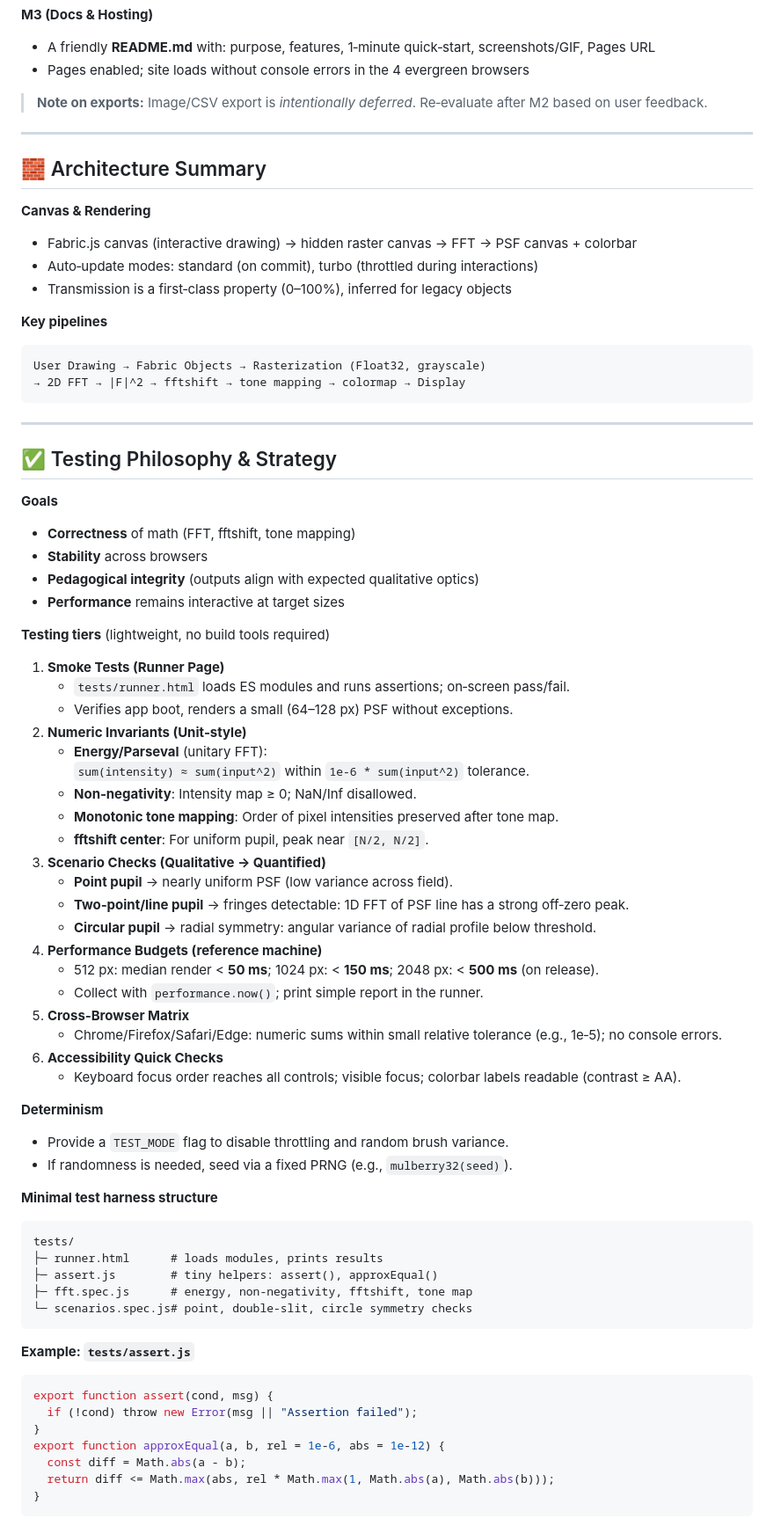
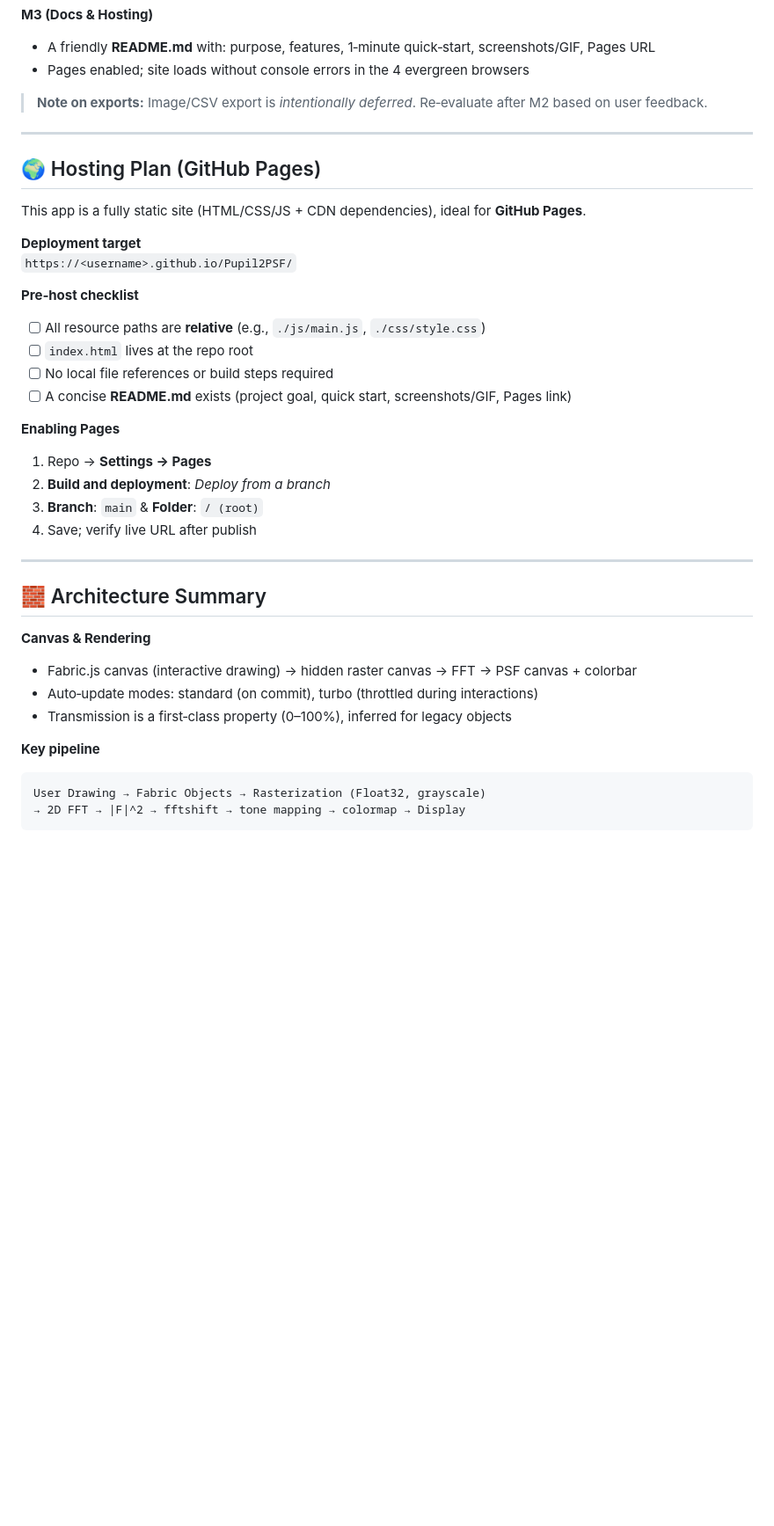
Before and after one commit to wakinget/Pupil2PSF, a Markdown page: CLAUDE.md, the part around one of its changes. Shown at 88% size. Rendered like a GitHub page; blank space fills up the shorter version.

````diff
--- a/CLAUDE.md
+++ b/CLAUDE.md
@@ -88,6 +80,27 @@ Add a crisp **README.md**; host on **GitHub Pages**; sanity‑test in Chrome/Fir
 
 ---
 
+## 🌍 Hosting Plan (GitHub Pages)
+
+This app is a fully static site (HTML/CSS/JS + CDN dependencies), ideal for **GitHub Pages**.
+
+**Deployment target**
+`https://<username>.github.io/Pupil2PSF/`
+
+**Pre‑host checklist**
+- [ ] All resource paths are **relative** (e.g., `./js/main.js`, `./css/style.css`)
+- [ ] `index.html` lives at the repo root
+- [ ] No local file references or build steps required
+- [ ] A concise **README.md** exists (project goal, quick start, screenshots/GIF, Pages link)
+
+**Enabling Pages**
+1. Repo → **Settings → Pages**
+2. **Build and deployment**: *Deploy from a branch*
+3. **Branch**: `main` & **Folder**: `/ (root)`
+4. Save; verify live URL after publish
+
+---
+
 ## 🧱 Architecture Summary
 
 **Canvas & Rendering**
@@ -95,65 +108,8 @@ Add a crisp **README.md**; host on **GitHub Pages**; sanity‑test in Chrome/Fir
 - Auto‑update modes: standard (on commit), turbo (throttled during interactions)
 - Transmission is a first‑class property (0–100%), inferred for legacy objects
 
-**Key pipelines**
+**Key pipeline**
 ```
 User Drawing → Fabric Objects → Rasterization (Float32, grayscale)
 → 2D FFT → |F|^2 → fftshift → tone mapping → colormap → Display
 ```
-
----
-
-## ✅ Testing Philosophy & Strategy
-
-**Goals**
-- **Correctness** of math (FFT, fftshift, tone mapping)
-- **Stability** across browsers
-- **Pedagogical integrity** (outputs align with expected qualitative optics)
-- **Performance** remains interactive at target sizes
-
-**Testing tiers** (lightweight, no build tools required)
-1. **Smoke Tests (Runner Page)**
-   - `tests/runner.html` loads ES modules and runs assertions; on‑screen pass/fail.
-   - Verifies app boot, renders a small (64–128 px) PSF without exceptions.
-2. **Numeric Invariants (Unit‑style)**
-   - **Energy/Parseval** (unitary FFT):
-     `sum(intensity) ≈ sum(input^2)` within `1e-6 * sum(input^2)` tolerance.
-   - **Non‑negativity**: Intensity map ≥ 0; NaN/Inf disallowed.
-   - **Monotonic tone mapping**: Order of pixel intensities preserved after tone map.
-   - **fftshift center**: For uniform pupil, peak near `[N/2, N/2]`.
-3. **Scenario Checks (Qualitative → Quantified)**
-   - **Point pupil** → nearly uniform PSF (low variance across field).
-   - **Two‑point/line pupil** → fringes detectable: 1D FFT of PSF line has a strong off‑zero peak.
-   - **Circular pupil** → radial symmetry: angular variance of radial profile below threshold.
-4. **Performance Budgets (reference machine)**
-   - 512 px: median render < **50 ms**; 1024 px: < **150 ms**; 2048 px: < **500 ms** (on release).
-   - Collect with `performance.now()`; print simple report in the runner.
-5. **Cross‑Browser Matrix**
-   - Chrome/Firefox/Safari/Edge: numeric sums within small relative tolerance (e.g., 1e‑5); no console errors.
-6. **Accessibility Quick Checks**
-   - Keyboard focus order reaches all controls; visible focus; colorbar labels readable (contrast ≥ AA).
-
-**Determinism**
-- Provide a `TEST_MODE` flag to disable throttling and random brush variance.
-- If randomness is needed, seed via a fixed PRNG (e.g., `mulberry32(seed)`).
-
-**Minimal test harness structure**
-```
-tests/
-├─ runner.html      # loads modules, prints results
-├─ assert.js        # tiny helpers: assert(), approxEqual()
-├─ fft.spec.js      # energy, non-negativity, fftshift, tone map
-└─ scenarios.spec.js# point, double-slit, circle symmetry checks
-```
-
-**Example: `tests/assert.js`**
-```js
-export function assert(cond, msg) {
-  if (!cond) throw new Error(msg || "Assertion failed");
-}
-export function approxEqual(a, b, rel = 1e-6, abs = 1e-12) {
-  const diff = Math.abs(a - b);
-  return diff <= Math.max(abs, rel * Math.max(1, Math.abs(a), Math.abs(b)));
-}
-```
-
````
Also changed, not shown: other parts of CLAUDE.md (+51 -86 lines).
